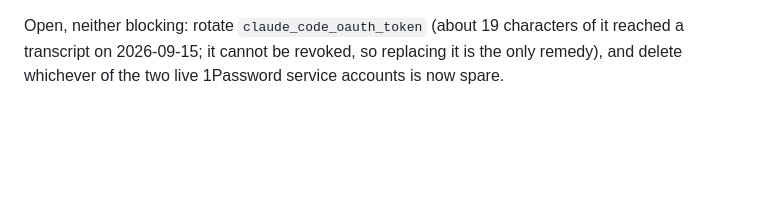
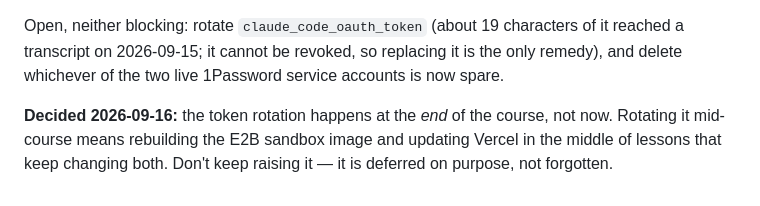
Before and after one commit to nojzac/2026-09-07-slack-agent, a Markdown page: RESUME.md, the part around the change. Drawn GitHub-style; blank space fills up the shorter version.

Commit message:
Record that the token rotation is deferred to the end of the course
Deferred on purpose, not forgotten: rotating claude_code_oauth_token mid-course
means rebuilding the E2B image and updating Vercel between lessons that keep
changing both.

Co-Authored-By: Claude Opus 5 <noreply@anthropic.com>
Claude-Session: https://claude.ai/code/session_01V6cuaXBgFuFjsatAjFKVjV

```diff
--- a/RESUME.md
+++ b/RESUME.md
@@ -194,3 +194,8 @@ Open, neither blocking: rotate `claude_code_oauth_token` (about 19 characters
 of it reached a transcript on 2026-09-15; it cannot be revoked, so replacing it
 is the only remedy), and delete whichever of the two live 1Password service
 accounts is now spare.
+
+**Decided 2026-09-16:** the token rotation happens at the *end* of the course,
+not now. Rotating it mid-course means rebuilding the E2B sandbox image and
+updating Vercel in the middle of lessons that keep changing both. Don't keep
+raising it — it is deferred on purpose, not forgotten.
```
